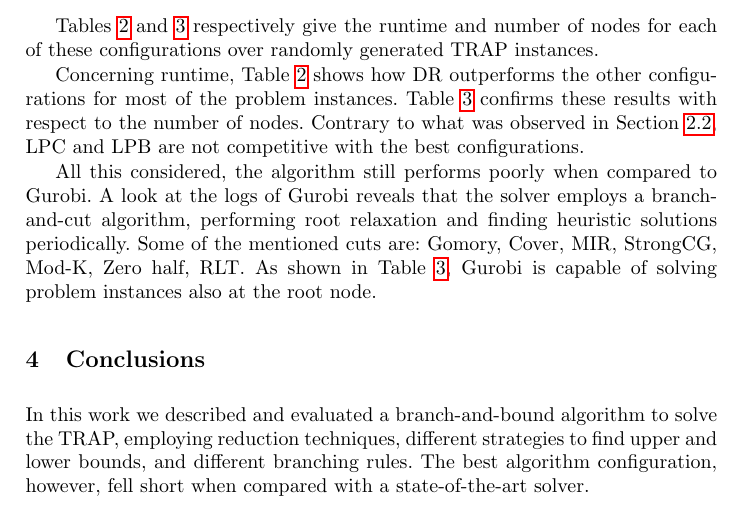
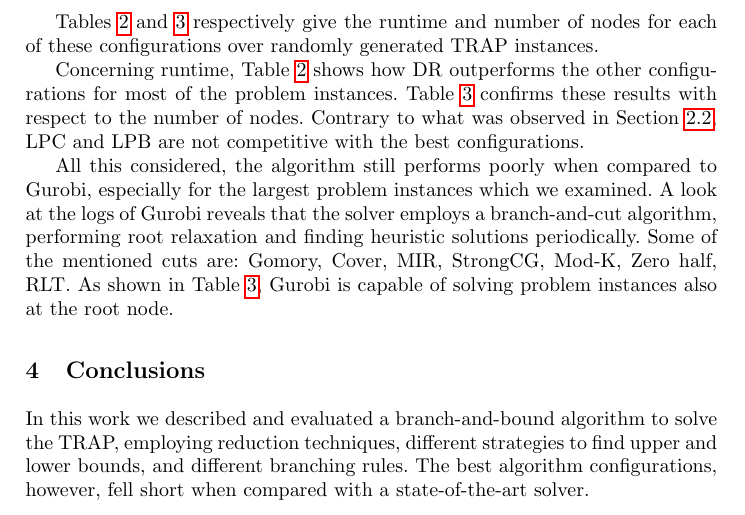
Before and after one commit to gabrielecerizza/orc_project, a LaTeX paper (report/report.tex): part of page 9 of 11, cut so that both start at the same text. Compiled offline with pdfLaTeX.

Commit message:
Updated report

```diff
--- a/report/report.tex
+++ b/report/report.tex
@@ -288,7 +288,7 @@ Tables~\ref{tab:results:runtime} and~\ref{tab:results:nodes} respectively give t
 
 Concerning runtime, Table~\ref{tab:results:runtime} shows how DR outperforms the other configurations for most of the problem instances. Table~\ref{tab:results:nodes} confirms these results with respect to the number of nodes. Contrary to what was observed in Section~\ref{subsec:branch-bound:lb}, LPC and LPB are not competitive with the best configurations.
 
-All this considered, the algorithm still performs poorly when compared to Gurobi. A look at the logs of Gurobi reveals that the solver employs a branch-and-cut algorithm, performing root relaxation and finding heuristic solutions periodically. Some of the mentioned cuts are: Gomory, Cover, MIR, StrongCG, Mod-K, Zero half, RLT. As shown in Table~\ref{tab:results:nodes}, Gurobi is capable of solving problem instances also at the root node.
+All this considered, the algorithm still performs poorly when compared to Gurobi, especially for the largest problem instances which we examined. A look at the logs of Gurobi reveals that the solver employs a branch-and-cut algorithm, performing root relaxation and finding heuristic solutions periodically. Some of the mentioned cuts are: Gomory, Cover, MIR, StrongCG, Mod-K, Zero half, RLT. As shown in Table~\ref{tab:results:nodes}, Gurobi is capable of solving problem instances also at the root node.
 
 \begin{table}
   \caption{Runtime of different configurations of the branch-and-bound algorithm over randomly generated TRAP instances with different numbers of rows and columns and different densities. The best result obtained by algorithms other than Gurobi is highlighted in bold for each problem instance. The runtime was measured in seconds.}
@@ -353,7 +353,7 @@ All this considered, the algorithm still performs poorly when compared to Gurobi
 \section{Conclusions}
 \label{sec:conclusions}
 
-In this work we described and evaluated a branch-and-bound algorithm to solve the TRAP, employing reduction techniques, different strategies to find upper and lower bounds, and different branching rules. The best algorithm configuration, however, fell short when compared with a state-of-the-art solver.
+In this work we described and evaluated a branch-and-bound algorithm to solve the TRAP, employing reduction techniques, different strategies to find upper and lower bounds, and different branching rules. The best algorithm configurations, however, fell short when compared with a state-of-the-art solver.
 
 Further research might investigate a branch-and-cut algorithm. The cutting plane algorithms reported by Gurobi can provide a starting point. More lower bounding procedures might also be explored, possibly combining them through additive bounding. Finally, the similarities between the TRAP and the CIP might warrant delving into the related literature to search for new ideas.
 
```
Also changed, not shown: report/report.pdf, report/report.tex (2 more changed lines).
